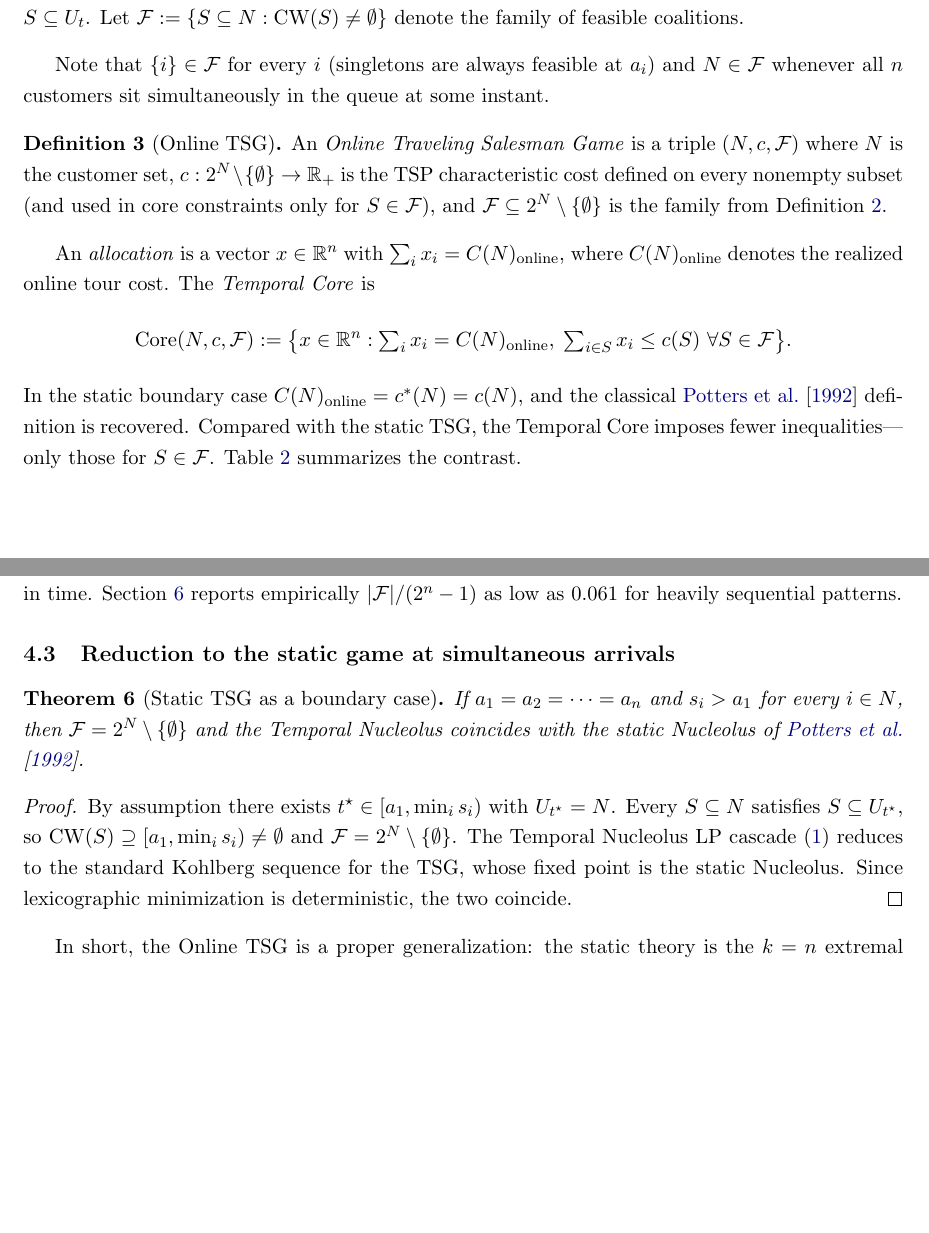
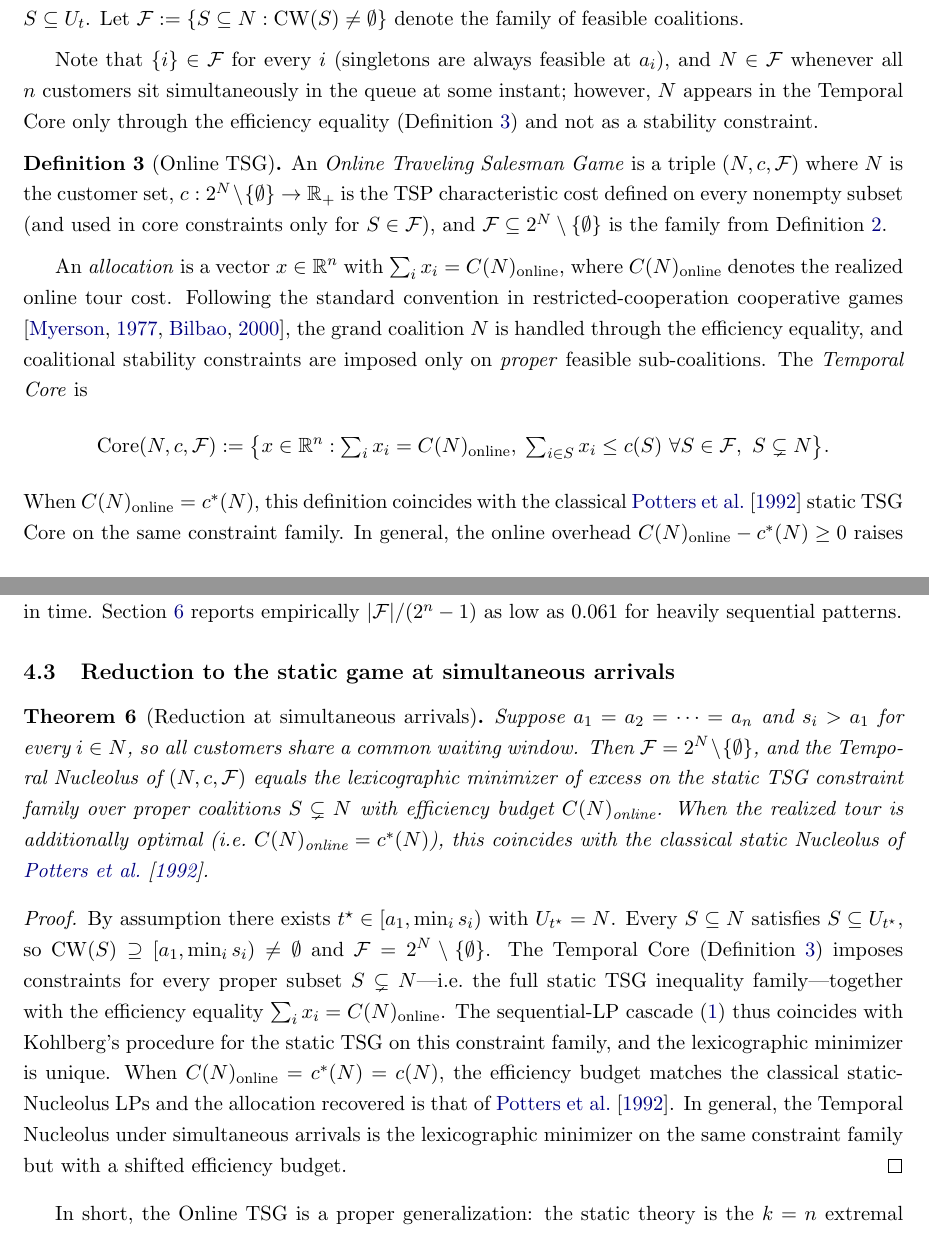
Before and after one commit to sage-Tae/online-tsg, a LaTeX paper (paper/main.tex): two parts of pages 6 and 9 of 30 before the commit and two parts of pages 6 and 9 of 31 after it, joined at a grey line, cut so that both start at the same text, the shorter picture padded with empty space. Compiled offline with pdfLaTeX.

Commit message:
phase-4.1: fix Core definition for proper-subset constraints (reviewer #1, #2)
Addresses external reviewer's fundamental critique that Definition 3
as stated is inconsistent with both the executed code and the
experimental results:

Inconsistency: Definition 3 had stability constraints for all S in F
including S=N. Under simultaneous arrivals (Pattern A), N in F and
c(N) = c*(N), so C_online > c*(N) (r > 1) would automatically empty
the Core. But Pattern A experiments show 9/25 Core nonempty with
r_mean = 1.125 under NN; this is only consistent if N is not treated
as a stability constraint -- which is exactly what the nucleolus.py
code does (excludes |S|=n in the constraint loop).

Fix (#1, #2): Following Myerson-style restricted-cooperation
convention (Myerson 1977; Bilbao 2000), stability constraints are
imposed only on proper feasible sub-coalitions S subsetneq N; the
grand coalition is handled via the efficiency equality alone.

Changes to paper/main.tex:
- Definition 3 (Temporal Core): add 'S subsetneq N' to constraint
  quantifier; introduce 'restricted-cooperation' rationale with
  myerson1977graphs and bilbao2000 citations.
- Text after Definition 3: clarify that C_online = c*(N) recovers the
  classical static TSG Core on the same constraint family.
- Section 3.2 note on F: add that N in F does NOT yield a stability
  constraint; N enters only through the efficiency equality.
- Theorem 6 (renamed 'Reduction at simultaneous arrivals'): restate
  as equality of the Temporal Nucleolus with the static-TSG
  lex-minimizer on proper coalitions with efficiency budget C_online;
  classical Potters et al. (1992) recovered only when C_online = c*(N).
- Theorem 6 proof: updated to reflect proper-subset formulation.
- C1 in Section 1: align with new formulation.

New bib entries:
- myerson1977graphs (Mathematics of OR)
- bilbao2000 (Springer, Cooperative Games on Combinatorial Structures)

Experimental numbers are unchanged because the code already
implemented the proper-subset variant; this commit aligns the paper's
stated definition with the executed algorithm.

Build: 0 errors, 0 undef refs, 0 undef cites, 29 pages.

```diff
--- a/paper/main.tex
+++ b/paper/main.tex
@@ -154,18 +154,18 @@ $\F := \{S\subseteq N : \CW(S)\neq\emptyset\}$
 denote the family of feasible coalitions.
 \end{definition}
 
-Note that $\{i\}\in\F$ for every $i$ (singletons are always feasible at $a_i$) and $N\in\F$ whenever all $n$ customers sit simultaneously in the queue at some instant.
+Note that $\{i\}\in\F$ for every $i$ (singletons are always feasible at $a_i$), and $N\in\F$ whenever all $n$ customers sit simultaneously in the queue at some instant; however, $N$ appears in the Temporal Core only through the efficiency equality (Definition~\ref{def:online-tsg}) and not as a stability constraint.
 
 \begin{definition}[Online TSG]
 \label{def:online-tsg}
 An \emph{Online Traveling Salesman Game} is a triple $(N, c, \F)$ where $N$ is the customer set, $c:2^N\setminus\{\emptyset\}\to\mathbb{R}_+$ is the TSP characteristic cost defined on every nonempty subset (and used in core constraints only for $S\in\F$), and $\F\subseteq 2^N\setminus\{\emptyset\}$ is the family from Definition~\ref{def:feasible}.
 \end{definition}
 
-An \emph{allocation} is a vector $x\in\mathbb{R}^n$ with $\sum_i x_i = C(N)_{\text{online}}$, where $C(N)_{\text{online}}$ denotes the realized online tour cost. The \emph{Temporal Core} is
+An \emph{allocation} is a vector $x\in\mathbb{R}^n$ with $\sum_i x_i = C(N)_{\text{online}}$, where $C(N)_{\text{online}}$ denotes the realized online tour cost. Following the standard convention in restricted-cooperation cooperative games \citep{myerson1977graphs,bilbao2000}, the grand coalition $N$ is handled through the efficiency equality, and coalitional stability constraints are imposed only on \emph{proper} feasible sub-coalitions. The \emph{Temporal Core} is
 \[
-\mathrm{Core}(N,c,\F) := \bigl\{ x\in\mathbb{R}^n : \textstyle\sum_i x_i = C(N)_{\text{online}},\; \sum_{i\in S} x_i \le c(S)\ \forall S\in\F \bigr\}.
+\mathrm{Core}(N,c,\F) := \bigl\{ x\in\mathbb{R}^n : \textstyle\sum_i x_i = C(N)_{\text{online}},\; \sum_{i\in S} x_i \le c(S)\ \forall S\in\F,\ S\subsetneq N \bigr\}.
 \]
-In the static boundary case $C(N)_{\text{online}} = \cstar(N) = c(N)$, and the classical \citet{potters1992tsg} definition is recovered. Compared with the static TSG, the Temporal Core imposes fewer inequalities---only those for $S\in\F$. Table~\ref{tab:static-vs-temporal} summarizes the contrast.
+When $C(N)_{\text{online}} = \cstar(N)$, this definition coincides with the classical \citet{potters1992tsg} static TSG Core on the same constraint family. In general, the online overhead $C(N)_{\text{online}}-\cstar(N)\ge 0$ raises the efficiency budget above the minimum grand-coalition cost; Table~\ref{tab:static-vs-temporal} summarizes the contrast, and the competitive ratio $r$ (defined below) quantifies this overhead.
 
 \paragraph{Characteristic cost versus realized cost.} The characteristic function $c(S)$ is the time-independent optimal TSP tour on $S\cup\{0\}$, matching the classical \citet{potters1992tsg} definition. The realized online tour cost $C(N)_{\text{online}}$, by contrast, is the total travel distance of the tour actually executed by the online dispatch policy, which may exceed $\cstar(N)$ because the online policy cannot anticipate future arrivals; in general $C(N)_{\text{online}} \ge \cstar(N)$. We use $\sum_i x_i = C(N)_{\text{online}}$ as the efficiency budget because this is the cost the platform must actually allocate; the competitive ratio $r = C(N)_{\text{online}}/\cstar(N)$ measures the overhead introduced by online dispatch, since the online policy must commit to visits without seeing future arrivals. The threshold $r^{\ast\ast}$ (Theorem~\ref{thm:empty-core}) is a function of coordinate geometry alone through $c(\{i\})$, $c(N\setminus\{i\})$, and $\cstar(N)$.
 
@@ -252,13 +252,13 @@ The restriction from $2^N\setminus\{\emptyset\}$ to $\F$ materially reduces prob
 
 \subsection{Reduction to the static game at simultaneous arrivals}
 
-\begin{theorem}[Static TSG as a boundary case]
+\begin{theorem}[Reduction at simultaneous arrivals]
 \label{thm:static-equiv}
-If $a_1 = a_2 = \cdots = a_n$ and $s_i > a_1$ for every $i\in N$, then $\F = 2^N\setminus\{\emptyset\}$ and the Temporal Nucleolus coincides with the static Nucleolus of \citet{potters1992tsg}.
+Suppose $a_1 = a_2 = \cdots = a_n$ and $s_i > a_1$ for every $i\in N$, so all customers share a common waiting window. Then $\F = 2^N\setminus\{\emptyset\}$, and the Temporal Nucleolus of $(N,c,\F)$ equals the lexicographic minimizer of excess on the static TSG constraint family over proper coalitions $S\subsetneq N$ with efficiency budget $C(N)_{\text{online}}$. When the realized tour is additionally optimal (i.e.\ $C(N)_{\text{online}}=\cstar(N)$), this coincides with the classical static Nucleolus of \citet{potters1992tsg}.
 \end{theorem}
 
 \begin{proof}
-By assumption there exists $t^{\star}\in[a_1,\min_i s_i)$ with $U_{t^{\star}} = N$. Every $S\subseteq N$ satisfies $S\subseteq U_{t^{\star}}$, so $\CW(S)\supseteq [a_1,\min_i s_i)\neq\emptyset$ and $\F = 2^N\setminus\{\emptyset\}$. The Temporal Nucleolus LP cascade~\eqref{eq:lp-q} reduces to the standard Kohlberg sequence for the TSG, whose fixed point is the static Nucleolus. Since lexicographic minimization is deterministic, the two coincide.
+By assumption there exists $t^{\star}\in[a_1,\min_i s_i)$ with $U_{t^{\star}} = N$. Every $S\subseteq N$ satisfies $S\subseteq U_{t^{\star}}$, so $\CW(S)\supseteq [a_1,\min_i s_i)\neq\emptyset$ and $\F = 2^N\setminus\{\emptyset\}$. The Temporal Core (Definition~\ref{def:online-tsg}) imposes constraints for every proper subset $S\subsetneq N$---i.e.\ the full static TSG inequality family---together with the efficiency equality $\sum_i x_i = C(N)_{\text{online}}$. The sequential-LP cascade~\eqref{eq:lp-q} thus coincides with Kohlberg's procedure for the static TSG on this constraint family, and the lexicographic minimizer is unique. When $C(N)_{\text{online}}=\cstar(N)=c(N)$, the efficiency budget matches the classical static-Nucleolus LPs and the allocation recovered is that of \citet{potters1992tsg}. In general, the Temporal Nucleolus under simultaneous arrivals is the lexicographic minimizer on the same constraint family but with a shifted efficiency budget.
 \end{proof}
 
 In short, the Online TSG is a proper generalization: the static theory is the $k=n$ extremal case where the peak queue contains everybody at once.
```
Also changed, not shown: paper/references.bib (+15 -0 lines), paper/main.tex (2 more changed lines).
